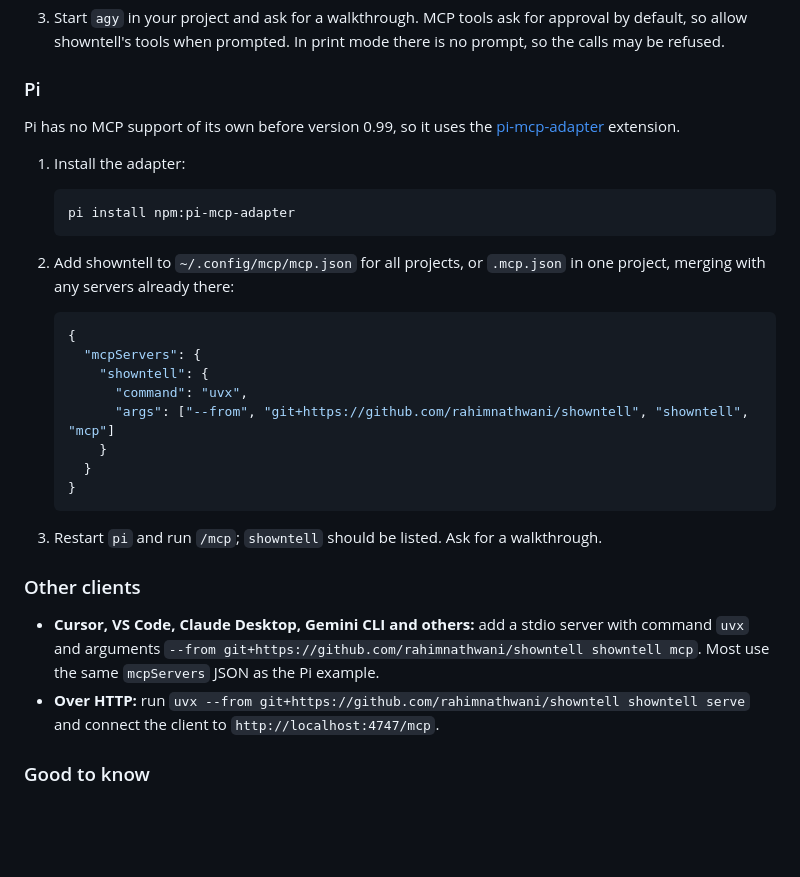
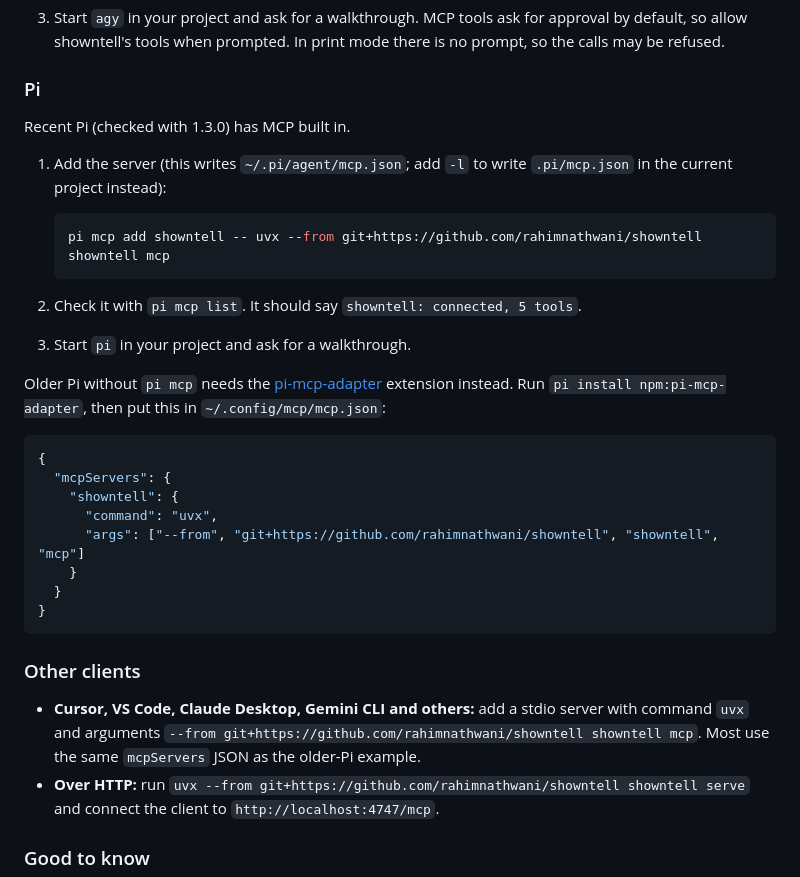
Before and after one commit to AhmedElhadarey/talktrack, a Markdown page: README.md, the part around the change. Rendered like a GitHub page; blank space fills up the shorter version.

Commit message:
README: Pi's built-in pi mcp add (checked with Pi 1.3.0); adapter only for older Pi
Co-Authored-By: Claude Opus 5.5 <noreply@anthropic.com>
Claude-Session: https://claude.ai/code/session_01LJ5GYrt6Fr1XUrPTCJTTrW

````diff
--- a/README.md
+++ b/README.md
@@ -71,32 +71,33 @@ args = ["--from", "git+https://github.com/rahimnathwani/showntell", "showntell",
 
 ### Pi
 
-Pi has no MCP support of its own before version 0.99, so it uses the [pi-mcp-adapter](https://github.com/nicobailon/pi-mcp-adapter) extension.
+Recent Pi (checked with 1.3.0) has MCP built in.
 
-1. Install the adapter:
+1. Add the server (this writes `~/.pi/agent/mcp.json`; add `-l` to write `.pi/mcp.json` in the current project instead):
 
    ```zsh
-   pi install npm:pi-mcp-adapter
+   pi mcp add showntell -- uvx --from git+https://github.com/rahimnathwani/showntell showntell mcp
    ```
 
-2. Add showntell to `~/.config/mcp/mcp.json` for all projects, or `.mcp.json` in one project, merging with any servers already there:
+2. Check it with `pi mcp list`. It should say `showntell: connected, 5 tools`.
+3. Start `pi` in your project and ask for a walkthrough.
 
-   ```json
-   {
-     "mcpServers": {
-       "showntell": {
-         "command": "uvx",
-         "args": ["--from", "git+https://github.com/rahimnathwani/showntell", "showntell", "mcp"]
-       }
-     }
-   }
-   ```
+Older Pi without `pi mcp` needs the [pi-mcp-adapter](https://github.com/nicobailon/pi-mcp-adapter) extension instead. Run `pi install npm:pi-mcp-adapter`, then put this in `~/.config/mcp/mcp.json`:
 
-3. Restart `pi` and run `/mcp`; `showntell` should be listed. Ask for a walkthrough.
+```json
+{
+  "mcpServers": {
+    "showntell": {
+      "command": "uvx",
+      "args": ["--from", "git+https://github.com/rahimnathwani/showntell", "showntell", "mcp"]
+    }
+  }
+}
+```
 
 ### Other clients
 
-- **Cursor, VS Code, Claude Desktop, Gemini CLI and others:** add a stdio server with command `uvx` and arguments `--from git+https://github.com/rahimnathwani/showntell showntell mcp`. Most use the same `mcpServers` JSON as the Pi example.
+- **Cursor, VS Code, Claude Desktop, Gemini CLI and others:** add a stdio server with command `uvx` and arguments `--from git+https://github.com/rahimnathwani/showntell showntell mcp`. Most use the same `mcpServers` JSON as the older-Pi example.
 - **Over HTTP:** run `uvx --from git+https://github.com/rahimnathwani/showntell showntell serve` and connect the client to `http://localhost:4747/mcp`.
 
 ### Good to know
````
